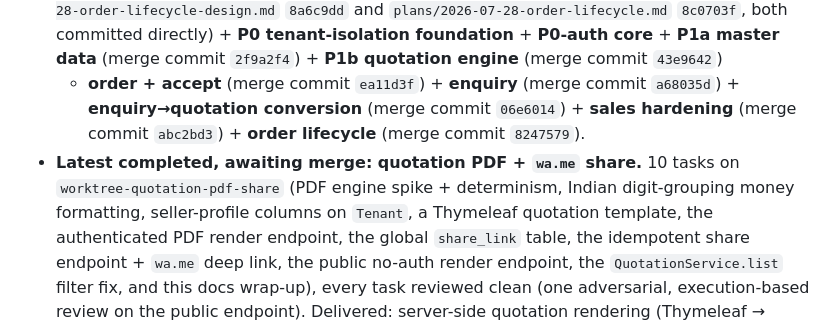
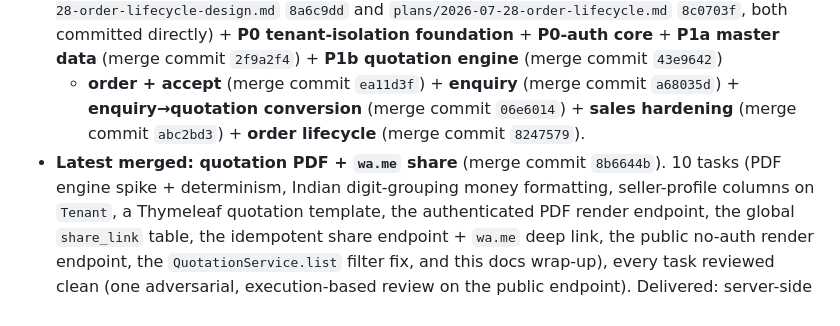
Before and after one commit to divyam-agarwal/eazy-crm, a Markdown page: docs/superpowers/HANDOFF.md, the part around the change. Rendered like a GitHub page.

Commit message:
docs: mark the PDF/share slice as merged in the current-state list

```diff
--- a/docs/superpowers/HANDOFF.md
+++ b/docs/superpowers/HANDOFF.md
@@ -76,8 +76,8 @@ All under `docs/superpowers/`:
   + **order + accept** (merge commit `ea11d3f`) + **enquiry** (merge commit `a68035d`) +
   **enquiry→quotation conversion** (merge commit `06e6014`) + **sales hardening** (merge commit
   `abc2bd3`) + **order lifecycle** (merge commit `8247579`).
-- **Latest completed, awaiting merge: quotation PDF + `wa.me` share.** 10 tasks on
-  `worktree-quotation-pdf-share` (PDF engine spike + determinism, Indian digit-grouping money
+- **Latest merged: quotation PDF + `wa.me` share** (merge commit `8b6644b`). 10 tasks
+  (PDF engine spike + determinism, Indian digit-grouping money
   formatting, seller-profile columns on `Tenant`, a Thymeleaf quotation template, the
   authenticated PDF render endpoint, the global `share_link` table, the idempotent share
   endpoint + `wa.me` deep link, the public no-auth render endpoint, the `QuotationService.list`
```
